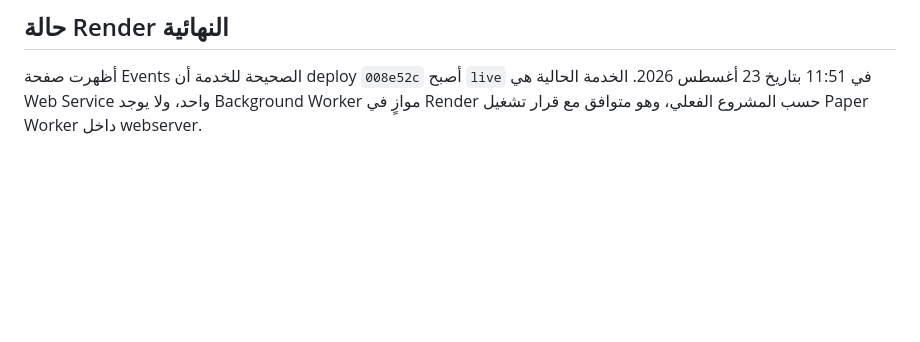
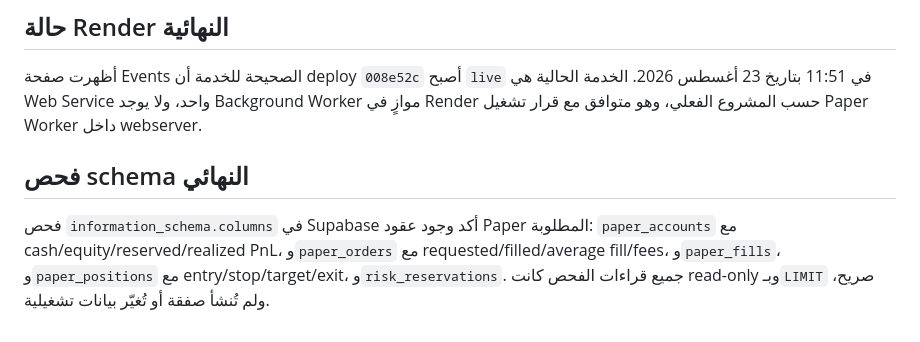
Before and after one commit to mkkh01/Mkmoon, a Markdown page: docs/deployment_verification_2026-08-23.md, the part around the change. Drawn GitHub-style; blank space fills up the shorter version.

Commit message:
Record final paper schema verification

```diff
--- a/docs/deployment_verification_2026-08-23.md
+++ b/docs/deployment_verification_2026-08-23.md
@@ -47,3 +47,7 @@
 ## حالة Render النهائية
 
 أظهرت صفحة Events الصحيحة للخدمة أن deploy `008e52c` أصبح `live` في 11:51 بتاريخ 23 أغسطس 2026. الخدمة الحالية هي Web Service واحد، ولا يوجد Background Worker موازٍ في Render حسب المشروع الفعلي، وهو متوافق مع قرار تشغيل Paper Worker داخل webserver.
+
+## فحص schema النهائي
+
+فحص `information_schema.columns` في Supabase أكد وجود عقود Paper المطلوبة: `paper_accounts` مع cash/equity/reserved/realized PnL، و`paper_orders` مع requested/filled/average fill/fees، و`paper_fills`، و`paper_positions` مع entry/stop/target/exit، و`risk_reservations`. جميع قراءات الفحص كانت read-only وبـ`LIMIT` صريح، ولم تُنشأ صفقة أو تُغيّر بيانات تشغيلية.
```
